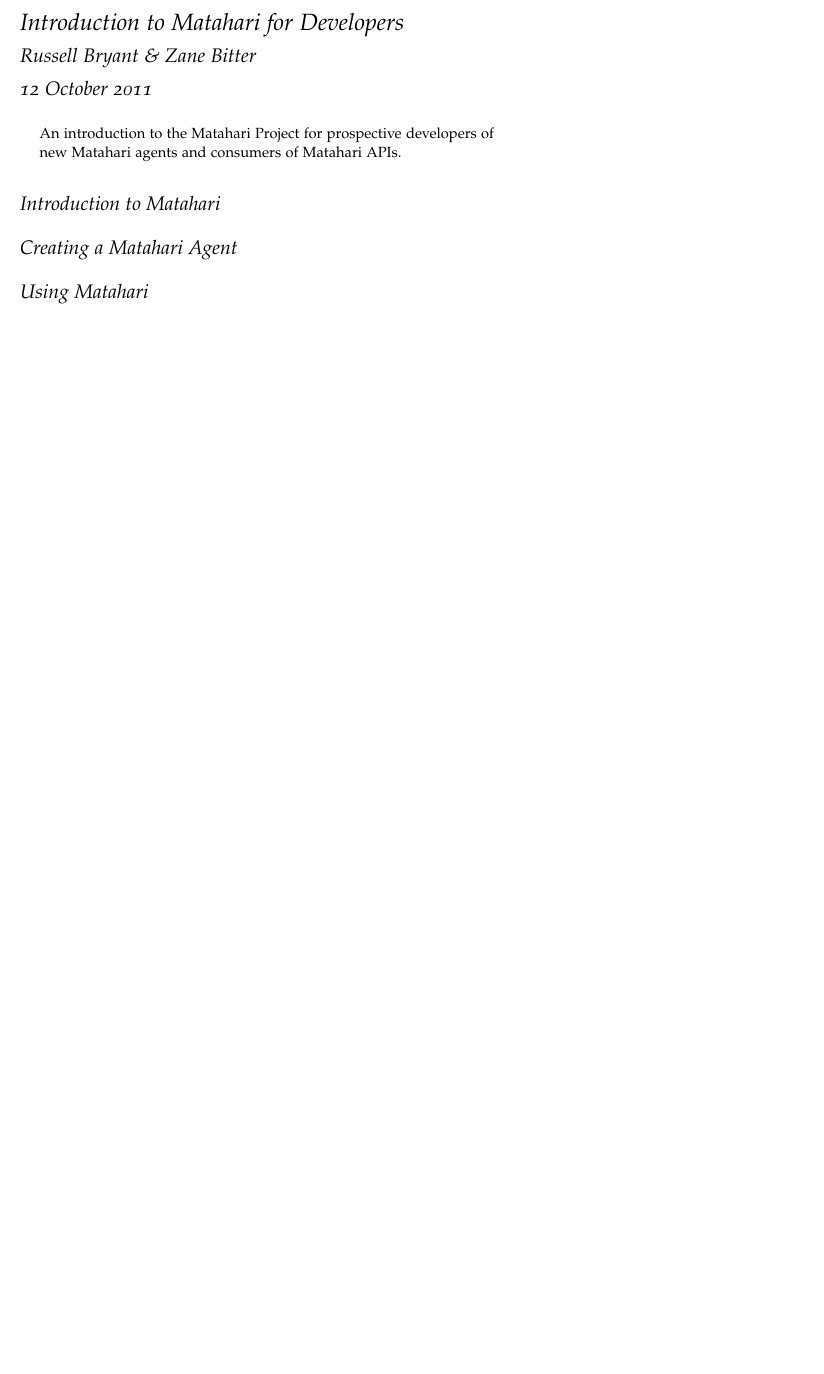
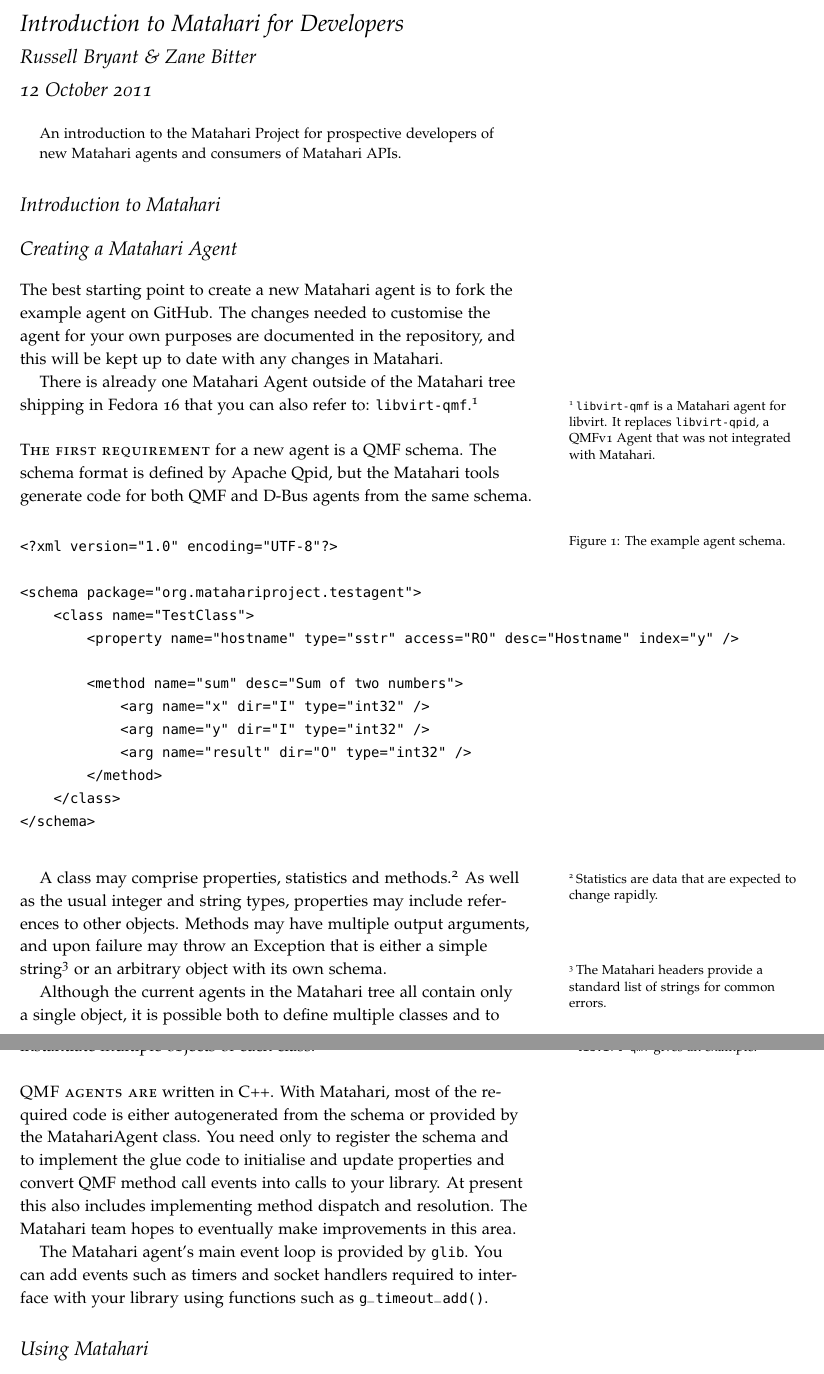
Before and after one commit to zaneb/presentations, a LaTeX document (matahari-for-developers.tex, which reads create.tex): part of the page before the commit and two parts of pages 1 and 2 of 2 after it, the two joined at a grey line, cut so that both start at the same text, the shorter picture padded with empty space. Compiled offline with pdfLaTeX.

Commit message:
First scribblings for the agent creation section

```diff
--- a/create.tex
+++ b/create.tex
@@ -1 +1,37 @@
 \section{Creating a Matahari Agent}
+
+The best starting point to create a new Matahari agent is to fork the \href{https://github.com/matahari/matahari-agent-example}{example agent} on GitHub. The changes needed to customise the agent for your own purposes are documented in the repository, and this will be kept up to date with any changes in Matahari.
+
+There is already one Matahari Agent outside of the Matahari tree shipping in Fedora 16 that you can also refer to: \href{https://github.com/matahari/libvirt-qmf}{\texttt{libvirt-qmf}}.\footnote{\texttt{libvirt-qmf} is a Matahari agent for \href{http://libvirt.org}{libvirt}. It replaces \texttt{libvirt-qpid}, a QMFv1 Agent that was not integrated with Matahari.}
+
+\newthought{The first requirement} for a new agent is a QMF schema. \href{https://cwiki.apache.org/qpid/qpid-management-framework.html#QpidManagementFramework-Schema}{The schema format is defined} by Apache Qpid, but the Matahari tools generate code for both QMF and D-Bus agents from the same schema.
+
+\begin{figure}[h]
+\begin{Verbatim}
+<?xml version="1.0" encoding="UTF-8"?>
+
+<schema package="org.matahariproject.testagent">
+    <class name="TestClass">
+        <property name="hostname" type="sstr" access="RO" desc="Hostname" index="y" />
+
+        <method name="sum" desc="Sum of two numbers">
+            <arg name="x" dir="I" type="int32" />
+            <arg name="y" dir="I" type="int32" />
+            <arg name="result" dir="O" type="int32" />
+        </method>
+    </class>
+</schema>
+\end{Verbatim}
+\caption{The example agent schema.}
+\label{fig:schema}
+\end{figure}
+
+A class may comprise properties, statistics and methods.\footnote{Statistics are data that are expected to change rapidly.} As well as the usual integer and string types, properties may include references to other objects.
+Methods may have multiple output arguments, and upon failure may throw an Exception that is either a simple string\footnote{The Matahari headers provide a standard list of strings for common errors.} or an arbitrary object with its own schema.
+
+Although the current agents in the Matahari tree all contain only a single object, it is possible both to define multiple classes and to instantiate multiple objects of each class.\footnote{\texttt{libvirt-qmf} gives an example.}
+
+\newthought{QMF agents are} written in C++. With Matahari, most of the required code is either autogenerated from the schema or provided by the MatahariAgent class. You need only to register the schema and to implement the glue code to initialise and update properties and convert QMF method call events into calls to your library.
+At present this also includes implementing method dispatch and resolution. The Matahari team hopes to eventually make improvements in this area.
+
+The Matahari agent's main event loop is provided by \texttt{glib}. You can add events such as timers and socket handlers required to interface with your library using \href{http://developer.gnome.org/glib/2.29/glib-The-Main-Event-Loop.html}{functions such as \texttt{g\_timeout\_add()}}.
--- a/matahari-for-developers.tex
+++ b/matahari-for-developers.tex
@@ -1,11 +1,9 @@
 \documentclass{tufte-handout}
 
-\newcommand{\doctitle}{}
-\newcommand{\SetTitle}[1]{\renewcommand{\doctitle}{#1}\title{\doctitle}}
-\fancyhead[RE]{}
-\fancyhead[LE]{\thepage\quad\smallcaps{\doctitle}}
+\usepackage{fancyvrb}
+\fvset{fontsize=\normalsize}
 
-\SetTitle{Introduction to Matahari for Developers}
+\title{Introduction to Matahari for Developers}
 \author{Russell Bryant \& Zane Bitter}
 \date{12 October 2011}
 
```
